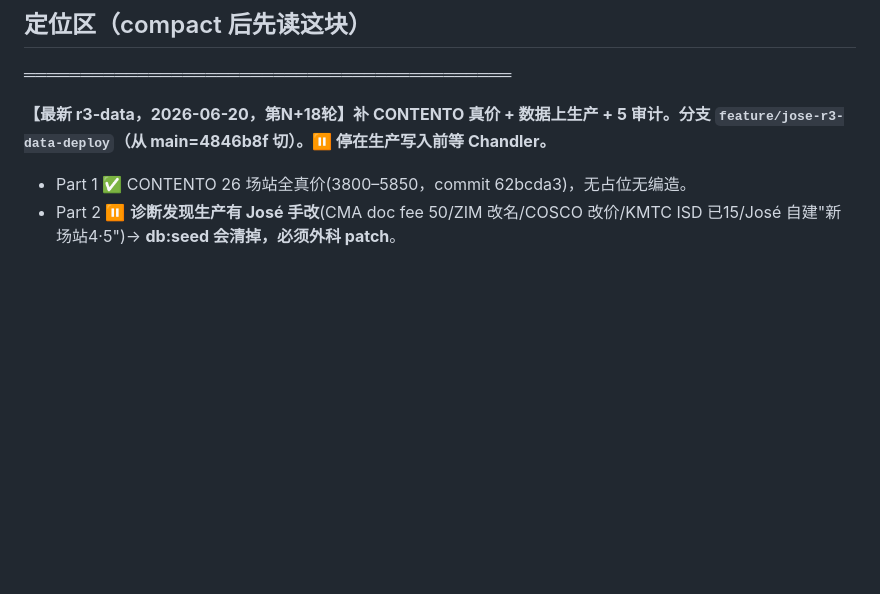
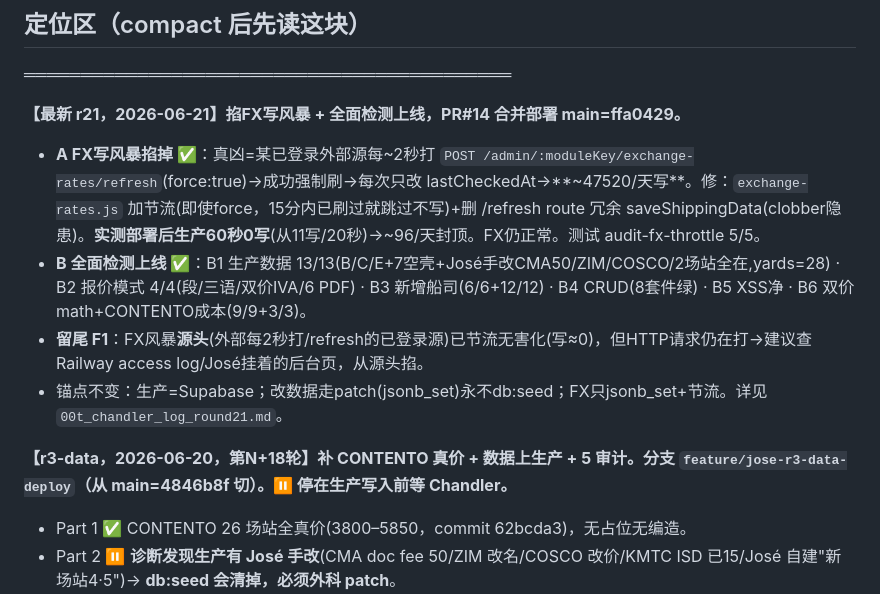
Before and after one commit to Yuanzhe-He/Antropy-Expressline, a Markdown page: docs/client-info-source/_ROADMAP_anti_compact.md, the part around the change. Rendered like a GitHub page; blank space fills up the shorter version.

```diff
--- a/docs/client-info-source/_ROADMAP_anti_compact.md
+++ b/docs/client-info-source/_ROADMAP_anti_compact.md
@@ -8,7 +8,13 @@
 ## 定位区（compact 后先读这块）
 ═══════════════════════════════════════════
 
-**【最新 r3-data，2026-06-20，第N+18轮】补 CONTENTO 真价 + 数据上生产 + 5 审计。分支 `feature/jose-r3-data-deploy`（从 main=4846b8f 切）。⏸ 停在生产写入前等 Chandler。**
+**【最新 r21，2026-06-21】掐FX写风暴 + 全面检测上线，PR#14 合并部署 main=ffa0429。**
+- **A FX写风暴掐掉 ✅**：真凶=某已登录外部源每~2秒打 `POST /admin/:moduleKey/exchange-rates/refresh`(force:true)→成功强制刷→每次只改 lastCheckedAt→**~47520/天写**。修：`exchange-rates.js` 加节流(即使force，15分内已刷过就跳过不写)+删 /refresh route 冗余 saveShippingData(clobber隐患)。**实测部署后生产60秒0写**(从11写/20秒)→~96/天封顶。FX仍正常。测试 audit-fx-throttle 5/5。
+- **B 全面检测上线 ✅**：B1 生产数据 13/13(B/C/E+7空壳+José手改CMA50/ZIM/COSCO/2场站全在,yards=28) · B2 报价模式 4/4(段/三语/双价IVA/6 PDF) · B3 新增船司(6/6+12/12) · B4 CRUD(8套件绿) · B5 XSS净 · B6 双价math+CONTENTO成本(9/9+3/3)。
+- **留尾 F1**：FX风暴**源头**(外部每2秒打/refresh的已登录源)已节流无害化(写≈0)，但HTTP请求仍在打→建议查 Railway access log/José挂着的后台页，从源头掐。
+- 锚点不变：生产=Supabase；改数据走patch(jsonb_set)永不db:seed；FX只jsonb_set+节流。详见 `00t_chandler_log_round21.md`。
+
+**【r3-data，2026-06-20，第N+18轮】补 CONTENTO 真价 + 数据上生产 + 5 审计。分支 `feature/jose-r3-data-deploy`（从 main=4846b8f 切）。⏸ 停在生产写入前等 Chandler。**
 - Part 1 ✅ CONTENTO 26 场站全真价(3800–5850，commit 62bcda3)，无占位无编造。
 - Part 2 ⏸ **诊断发现生产有 José 手改**(CMA doc fee 50/ZIM 改名/COSCO 改价/KMTC ISD 已15/José 自建"新场站4·5")→ **db:seed 会清掉，必须外科 patch**。
   - 备份 ✅ `backups/prod-shipping-data-2026-06-20T21-26-51-678Z.json`(sha256 773788975641e865，backups/ 已 gitignore)。
```
Also changed, not shown: docs/LESSONS.md (+12 -0 lines), docs/client-info-source/00t_chandler_log_round21.md (added, +37 -0 lines).
